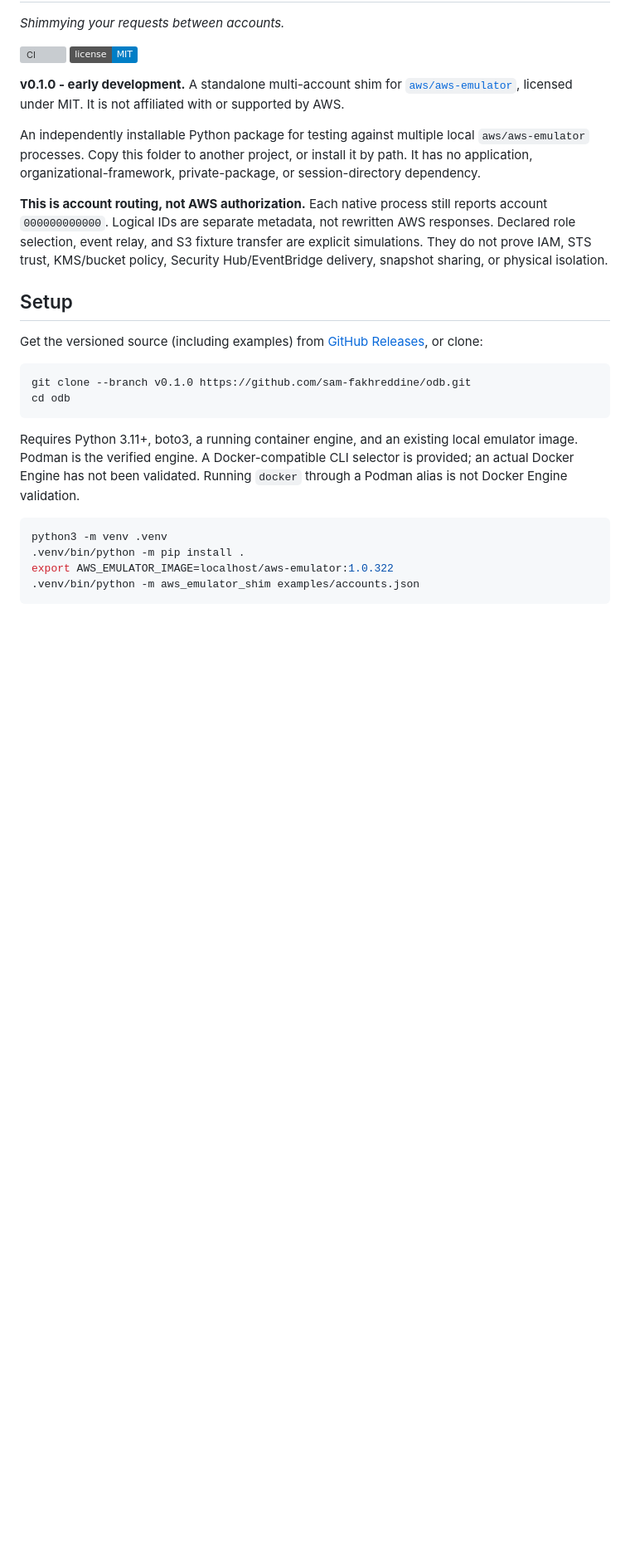
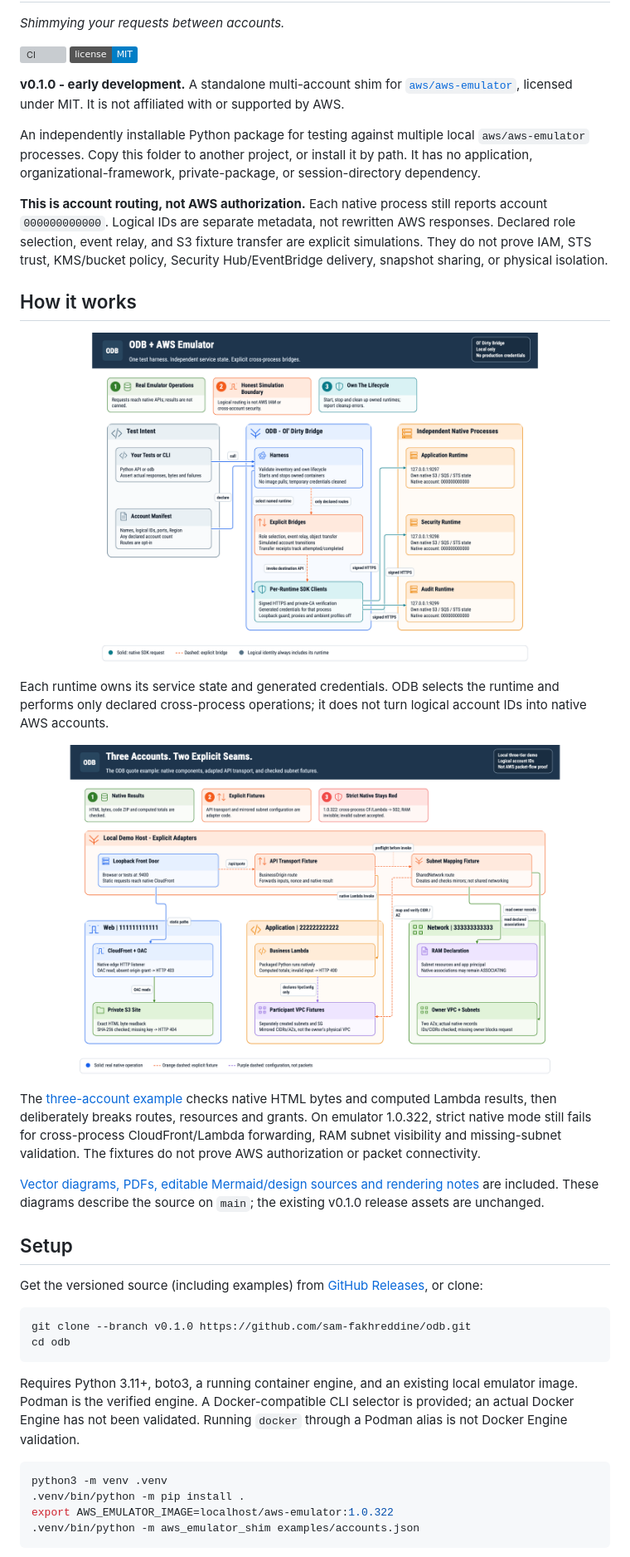
Before and after one commit to sam-fakhreddine/odb, a Markdown page: README.md, the part around the change. Shown at 83% size. GitHub-like rendering; pictures changed too: docs/diagrams/architecture_1_flowchart_emulator_interaction.png (added), docs/diagrams/architecture_2_flowchart_three_account_example.png (added); badges without logos; blank space fills up the shorter version; grey boxes are pictures that could not be loaded.

```diff
--- a/README.md
+++ b/README.md
@@ -19,6 +19,26 @@ reports account `000000000000`. Logical IDs are separate metadata, not rewritten
 AWS responses. Declared role selection, event relay, and S3 fixture transfer are
 explicit simulations. They do not prove IAM, STS trust, KMS/bucket policy,
 Security Hub/EventBridge delivery, snapshot sharing, or physical isolation.
+
+## How it works
+
+![ODB routes tests through explicit bridges and per-runtime SDK clients to independent AWS Emulator processes.](docs/diagrams/architecture_1_flowchart_emulator_interaction.png)
+
+Each runtime owns its service state and generated credentials. ODB selects the
+runtime and performs only declared cross-process operations; it does not turn
+logical account IDs into native AWS accounts.
+
+![Three-account example showing native CloudFront, S3 and Lambda operations alongside explicit API transport and subnet-mapping fixtures.](docs/diagrams/architecture_2_flowchart_three_account_example.png)
+
+The [three-account example](examples/three_tier/README.md) checks native HTML
+bytes and computed Lambda results, then deliberately breaks routes, resources
+and grants. On emulator 1.0.322, strict native mode still fails for cross-process
+CloudFront/Lambda forwarding, RAM subnet visibility and missing-subnet
+validation. The fixtures do not prove AWS authorization or packet connectivity.
+
+[Vector diagrams, PDFs, editable Mermaid/design sources and rendering notes](docs/diagrams/README.md)
+are included. These diagrams describe the source on `main`; the existing
+v0.1.0 release assets are unchanged.
 
 ## Setup
 
```
Also changed, not shown: CHANGELOG.md (+6 -0 lines), docs/diagrams/README.md (added, +71 -0 lines), examples/three_tier/README.md (+7 -0 lines), 11 other files.
